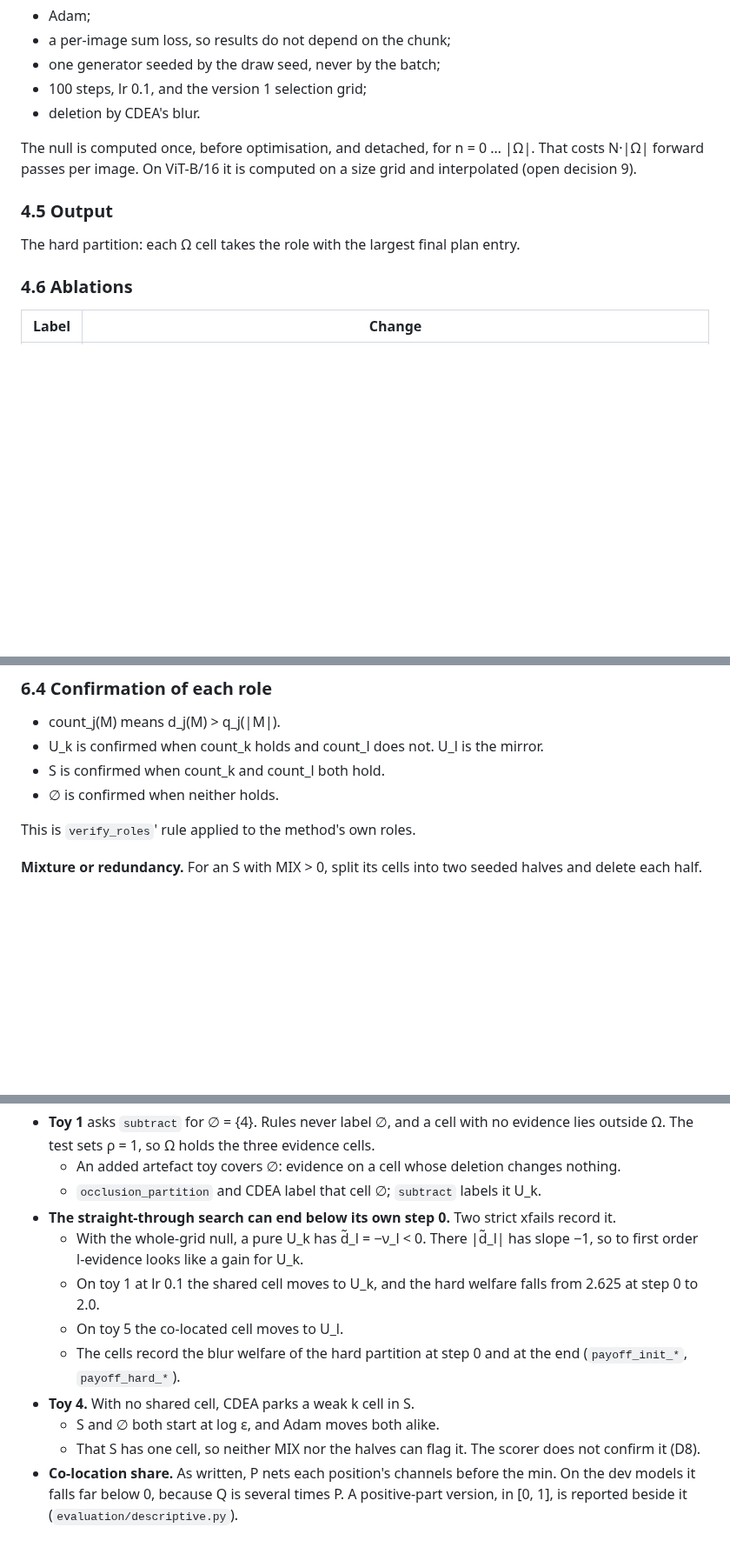
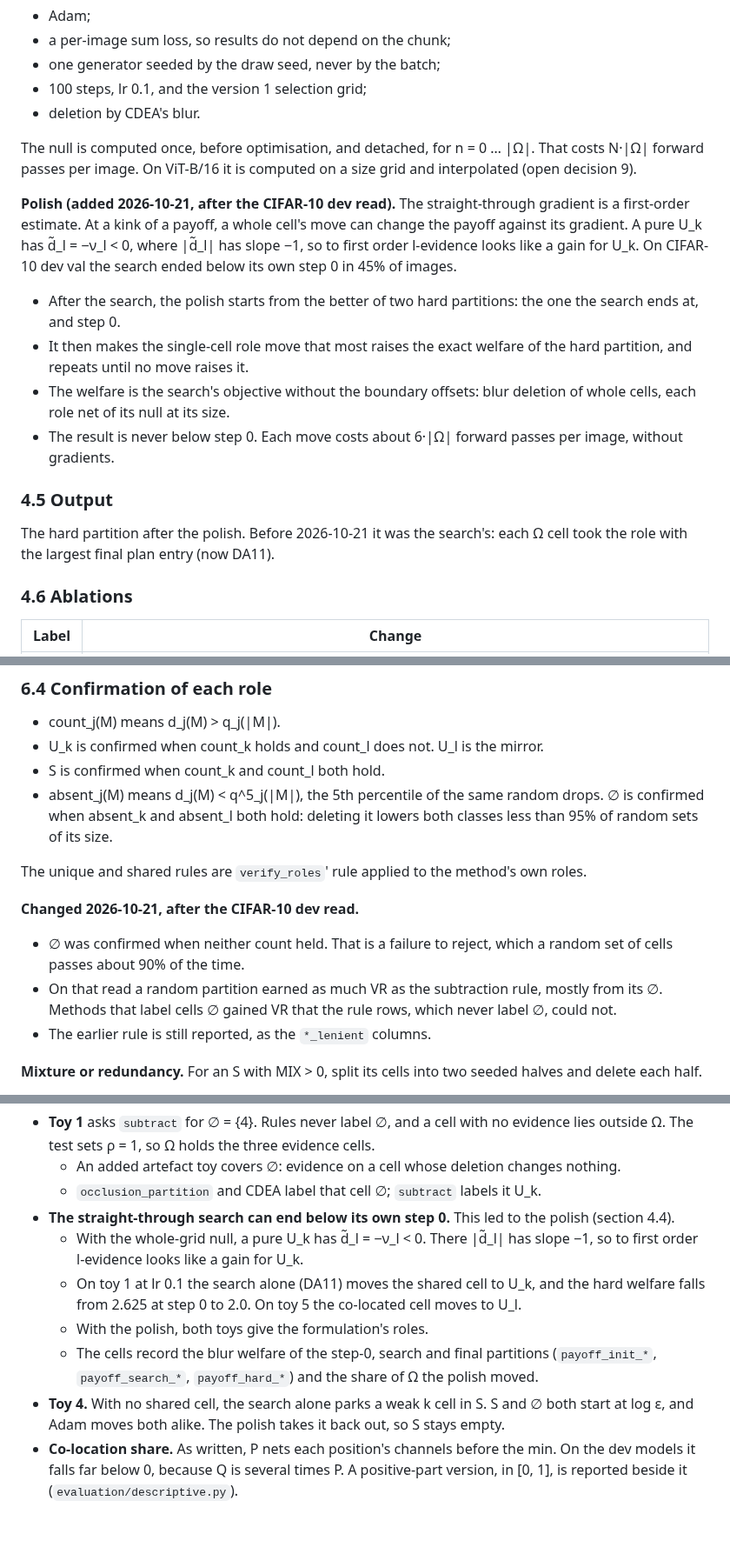
Before and after one commit to supreethms1809/gambit, a Markdown page: docs/paper/FORMULATION_DECOMPOSITION.md, 3 parts joined by grey strips. Shown at 87% size. Rendered like a GitHub page; blank space fills up the shorter version.

Commit message:
Write the polish and the absence rule for the empty role into the draft formulation, and disclose both.
Both changes followed the CIFAR-10 dev read, which EVAL_PLAN.md now says, so
the CIFAR-10 and HAM10000 dev cells are not a test of them.

Co-Authored-By: Claude Opus 5.5 <noreply@anthropic.com>

```diff
--- a/docs/paper/FORMULATION_DECOMPOSITION.md
+++ b/docs/paper/FORMULATION_DECOMPOSITION.md
@@ -130,9 +130,15 @@ The machinery is unchanged:
 
 The null is computed once, before optimisation, and detached, for n = 0 … |Ω|. That costs N·|Ω| forward passes per image. On ViT-B/16 it is computed on a size grid and interpolated (open decision 9).
 
+**Polish (added 2026-10-21, after the CIFAR-10 dev read).** The straight-through gradient is a first-order estimate. At a kink of a payoff, a whole cell's move can change the payoff against its gradient. A pure U_k has d̃_l = −ν_l < 0, where |d̃_l| has slope −1, so to first order l-evidence looks like a gain for U_k. On CIFAR-10 dev val the search ended below its own step 0 in 45% of images.
+- After the search, the polish starts from the better of two hard partitions: the one the search ends at, and step 0.
+- It then makes the single-cell role move that most raises the exact welfare of the hard partition, and repeats until no move raises it.
+- The welfare is the search's objective without the boundary offsets: blur deletion of whole cells, each role net of its null at its size.
+- The result is never below step 0. Each move costs about 6·|Ω| forward passes per image, without gradients.
+
 ### 4.5 Output
 
-The hard partition: each Ω cell takes the role with the largest final plan entry.
+The hard partition after the polish. Before 2026-10-21 it was the search's: each Ω cell took the role with the largest final plan entry (now DA11).
 
 ### 4.6 Ablations
 
@@ -206,9 +214,14 @@ A score on an empty role is NaN, and empty roles are counted.
 - count_j(M) means d_j(M) > q_j(|M|).
 - U_k is confirmed when count_k holds and count_l does not. U_l is the mirror.
 - S is confirmed when count_k and count_l both hold.
-- ∅ is confirmed when neither holds.
+- absent_j(M) means d_j(M) < q^5_j(|M|), the 5th percentile of the same random drops. ∅ is confirmed when absent_k and absent_l both hold: deleting it lowers both classes less than 95% of random sets of its size.
 
-This is `verify_roles`' rule applied to the method's own roles.
+The unique and shared rules are `verify_roles`' rule applied to the method's own roles.
+
+**Changed 2026-10-21, after the CIFAR-10 dev read.**
+- ∅ was confirmed when neither count held. That is a failure to reject, which a random set of cells passes about 90% of the time.
+- On that read a random partition earned as much VR as the subtraction rule, mostly from its ∅. Methods that label cells ∅ gained VR that the rule rows, which never label ∅, could not.
+- The earlier rule is still reported, as the `*_lenient` columns.
 
 **Mixture or redundancy.** For an S with MIX > 0, split its cells into two seeded halves and delete each half.
 - A mixture gives a half that counts for one class only.
@@ -344,12 +357,10 @@ Where the text and the implementation disagree:
 - **Toy 1** asks `subtract` for ∅ = {4}. Rules never label ∅, and a cell with no evidence lies outside Ω. The test sets ρ = 1, so Ω holds the three evidence cells.
   - An added artefact toy covers ∅: evidence on a cell whose deletion changes nothing.
   - `occlusion_partition` and CDEA label that cell ∅; `subtract` labels it U_k.
-- **The straight-through search can end below its own step 0.** Two strict xfails record it.
+- **The straight-through search can end below its own step 0.** This led to the polish (section 4.4).
   - With the whole-grid null, a pure U_k has d̃_l = −ν_l < 0. There |d̃_l| has slope −1, so to first order l-evidence looks like a gain for U_k.
-  - On toy 1 at lr 0.1 the shared cell moves to U_k, and the hard welfare falls from 2.625 at step 0 to 2.0.
-  - On toy 5 the co-located cell moves to U_l.
-  - The cells record the blur welfare of the hard partition at step 0 and at the end (`payoff_init_*`, `payoff_hard_*`).
-- **Toy 4.** With no shared cell, CDEA parks a weak k cell in S.
-  - S and ∅ both start at log ε, and Adam moves both alike.
-  - That S has one cell, so neither MIX nor the halves can flag it. The scorer does not confirm it (D8).
+  - On toy 1 at lr 0.1 the search alone (DA11) moves the shared cell to U_k, and the hard welfare falls from 2.625 at step 0 to 2.0. On toy 5 the co-located cell moves to U_l.
+  - With the polish, both toys give the formulation's roles.
+  - The cells record the blur welfare of the step-0, search and final partitions (`payoff_init_*`, `payoff_search_*`, `payoff_hard_*`) and the share of Ω the polish moved.
+- **Toy 4.** With no shared cell, the search alone parks a weak k cell in S. S and ∅ both start at log ε, and Adam moves both alike. The polish takes it back out, so S stays empty.
 - **Co-location share.** As written, P nets each position's channels before the min. On the dev models it falls far below 0, because Q is several times P. A positive-part version, in [0, 1], is reported beside it (`evaluation/descriptive.py`).
```
Also changed, not shown: other parts of docs/paper/FORMULATION_DECOMPOSITION.md (+4 -2 lines), docs/paper/EVAL_PLAN.md (+5 -0 lines).
